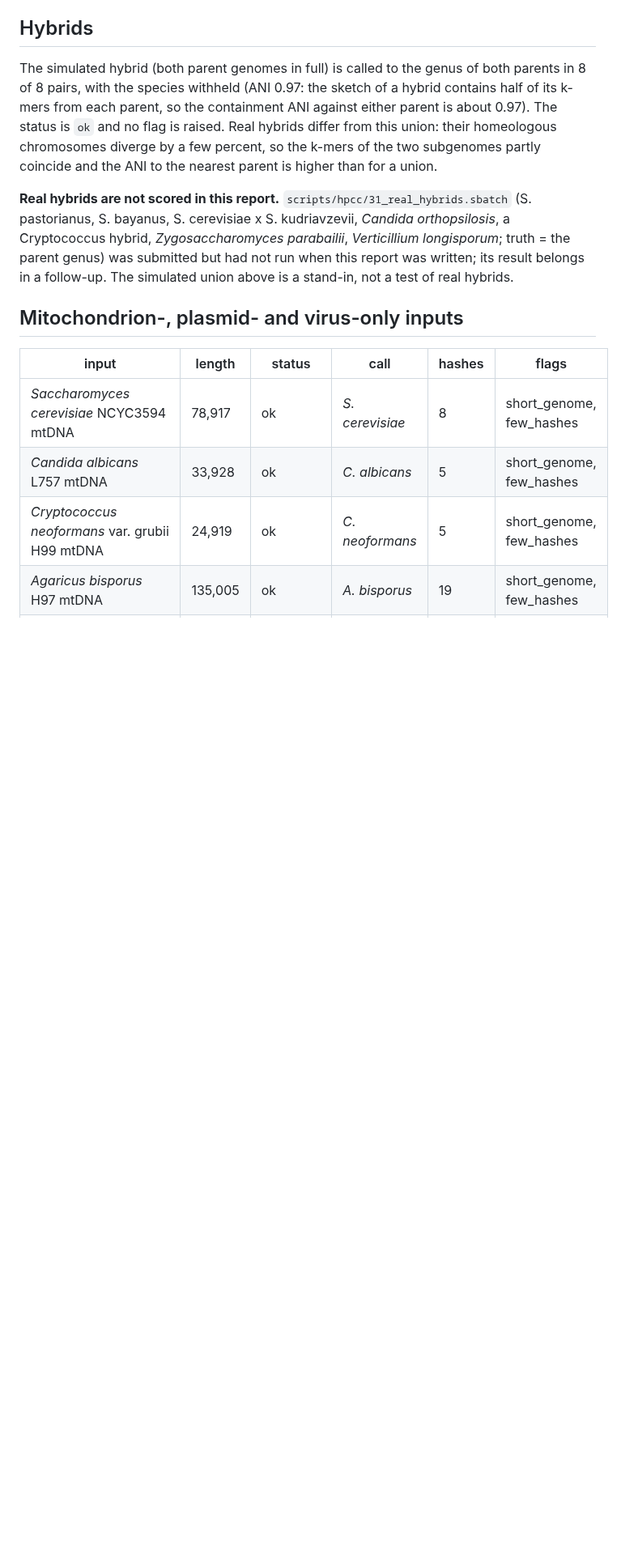
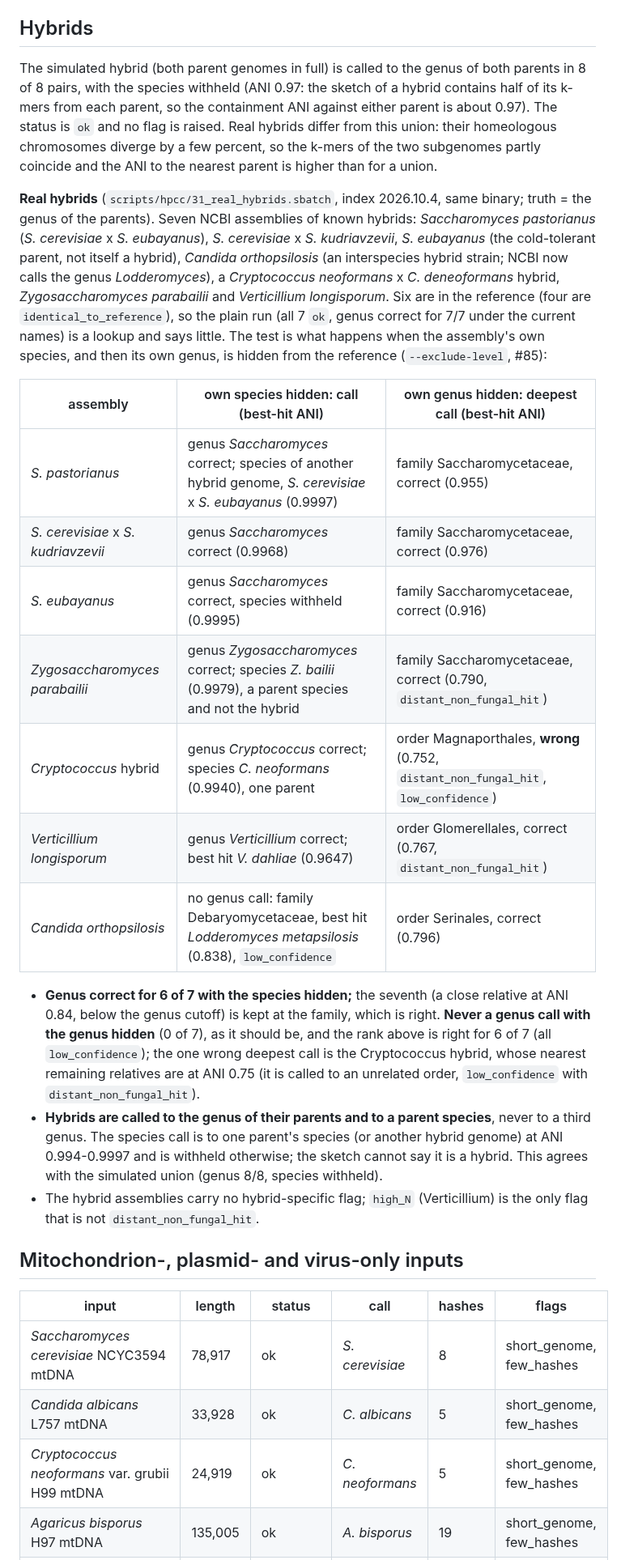
Before and after one commit to stajichlab/GmG, a Markdown page: reports/validation/stress_tests_2.md, the part around one of its changes. Shown at 81% size. GitHub-like rendering; blank space fills up the shorter version.

Commit message:
Stress test 2 report: real hybrids with their own species/genus hidden
Co-Authored-By: Claude Sonnet 5.5 <noreply@anthropic.com>

```diff
--- a/reports/validation/stress_tests_2.md
+++ b/reports/validation/stress_tests_2.md
@@ -72,7 +72,28 @@ The simulated hybrid (both parent genomes in full) is called to the genus of bot
 half of its k-mers from each parent, so the containment ANI against either parent is about 0.97). The status is `ok` and no flag is raised. Real hybrids differ from this union:
 their homeologous chromosomes diverge by a few percent, so the k-mers of the two subgenomes partly coincide and the ANI to the nearest parent is higher than for a union.
 
-**Real hybrids are not scored in this report.** `scripts/hpcc/31_real_hybrids.sbatch` (S. pastorianus, S. bayanus, S. cerevisiae x S. kudriavzevii, *Candida orthopsilosis*, a Cryptococcus hybrid, *Zygosaccharomyces parabailii*, *Verticillium longisporum*; truth = the parent genus) was submitted but had not run when this report was written; its result belongs in a follow-up. The simulated union above is a stand-in, not a test of real hybrids.
+**Real hybrids** (`scripts/hpcc/31_real_hybrids.sbatch`, index 2026.10.4, same binary; truth = the genus of the parents). Seven NCBI assemblies of known hybrids: *Saccharomyces pastorianus*
+(*S. cerevisiae* x *S. eubayanus*), *S. cerevisiae* x *S. kudriavzevii*, *S. eubayanus* (the cold-tolerant parent, not itself a hybrid), *Candida orthopsilosis* (an interspecies hybrid strain; NCBI now
+calls the genus *Lodderomyces*), a *Cryptococcus neoformans* x *C. deneoformans* hybrid, *Zygosaccharomyces parabailii* and *Verticillium longisporum*. Six are in the reference
+(four are `identical_to_reference`), so the plain run (all 7 `ok`, genus correct for 7/7 under the current names) is a lookup and says little. The test is what happens when the
+assembly's own species, and then its own genus, is hidden from the reference (`--exclude-level`, #85):
+
+| assembly | own species hidden: call (best-hit ANI) | own genus hidden: deepest call (best-hit ANI) |
+|---|---|---|
+| *S. pastorianus* | genus *Saccharomyces* correct; species of another hybrid genome, *S. cerevisiae* x *S. eubayanus* (0.9997) | family Saccharomycetaceae, correct (0.955) |
+| *S. cerevisiae* x *S. kudriavzevii* | genus *Saccharomyces* correct (0.9968) | family Saccharomycetaceae, correct (0.976) |
+| *S. eubayanus* | genus *Saccharomyces* correct, species withheld (0.9995) | family Saccharomycetaceae, correct (0.916) |
+| *Zygosaccharomyces parabailii* | genus *Zygosaccharomyces* correct; species *Z. bailii* (0.9979), a parent species and not the hybrid | family Saccharomycetaceae, correct (0.790, `distant_non_fungal_hit`) |
+| *Cryptococcus* hybrid | genus *Cryptococcus* correct; species *C. neoformans* (0.9940), one parent | order Magnaporthales, **wrong** (0.752, `distant_non_fungal_hit`, `low_confidence`) |
+| *Verticillium longisporum* | genus *Verticillium* correct; best hit *V. dahliae* (0.9647) | order Glomerellales, correct (0.767, `distant_non_fungal_hit`) |
+| *Candida orthopsilosis* | no genus call: family Debaryomycetaceae, best hit *Lodderomyces metapsilosis* (0.838), `low_confidence` | order Serinales, correct (0.796) |
+
+* **Genus correct for 6 of 7 with the species hidden;** the seventh (a close relative at ANI 0.84, below the genus cutoff) is kept at the family, which is right. **Never a genus call with the genus
+  hidden** (0 of 7), as it should be, and the rank above is right for 6 of 7 (all `low_confidence`); the one wrong deepest call is the Cryptococcus hybrid, whose nearest remaining relatives
+  are at ANI 0.75 (it is called to an unrelated order, `low_confidence` with `distant_non_fungal_hit`).
+* **Hybrids are called to the genus of their parents and to a parent species**, never to a third genus. The species call is to one parent's species (or another hybrid genome) at ANI 0.994-0.9997 and
+  is withheld otherwise; the sketch cannot say it is a hybrid. This agrees with the simulated union (genus 8/8, species withheld).
+* The hybrid assemblies carry no hybrid-specific flag; `high_N` (Verticillium) is the only flag that is not `distant_non_fungal_hit`.
 
 ## Mitochondrion-, plasmid- and virus-only inputs
 
```
Also changed, not shown: other parts of reports/validation/stress_tests_2.md (+2 -2 lines).
